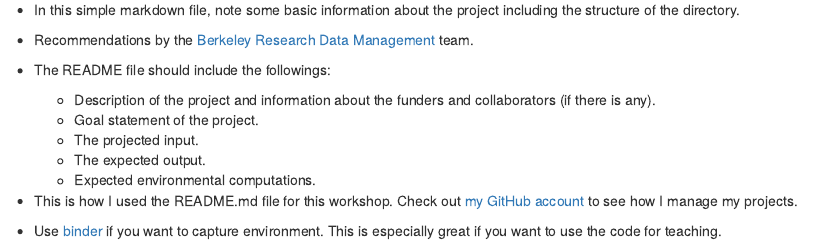
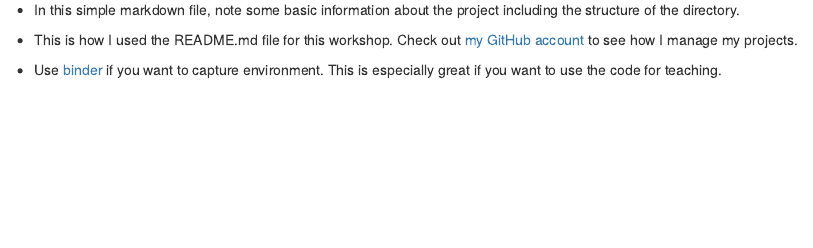
Before and after one commit to dlab-berkeley/efficient-reproducible-project-management-in-R, an R Markdown document (code/02_computational_reproducibility.Rmd): the page in a window 1100 px wide, from 4000 px down. The pictures show the output file code/02_computational_reproducibility.html that the author committed with the source, opened offline.

Commit message:
update 02

```diff
--- a/code/02_computational_reproducibility.Rmd
+++ b/code/02_computational_reproducibility.Rmd
@@ -91,15 +91,6 @@ here("project", "outputs")
 
 - In this simple markdown file, note some basic information about the project including the structure of the directory.
 
-- Recommendations by the [Berkeley Research Data Management](https://guides.lib.berkeley.edu/c.php?g=652220&p=4575532) team.
-
-- The README file should include the followings:
-   - Description of the project and information about the funders and collaborators (if there is any).
-   - Goal statement of the project.
-   - The projected input.
-   - The expected output.
-   - Expected environmental computations.
-
 - This is how I used the README.md file for this workshop. Check out [my GitHub account](https://github.com/jaeyk) to see how I manage my projects.
 
 - Use [binder](https://mybinder.org/) if you want to capture environment. This is especially great if you want to use the code for teaching.
```
Also changed, not shown: README.html, README.md, code/02_computational_reproducibility.html.
